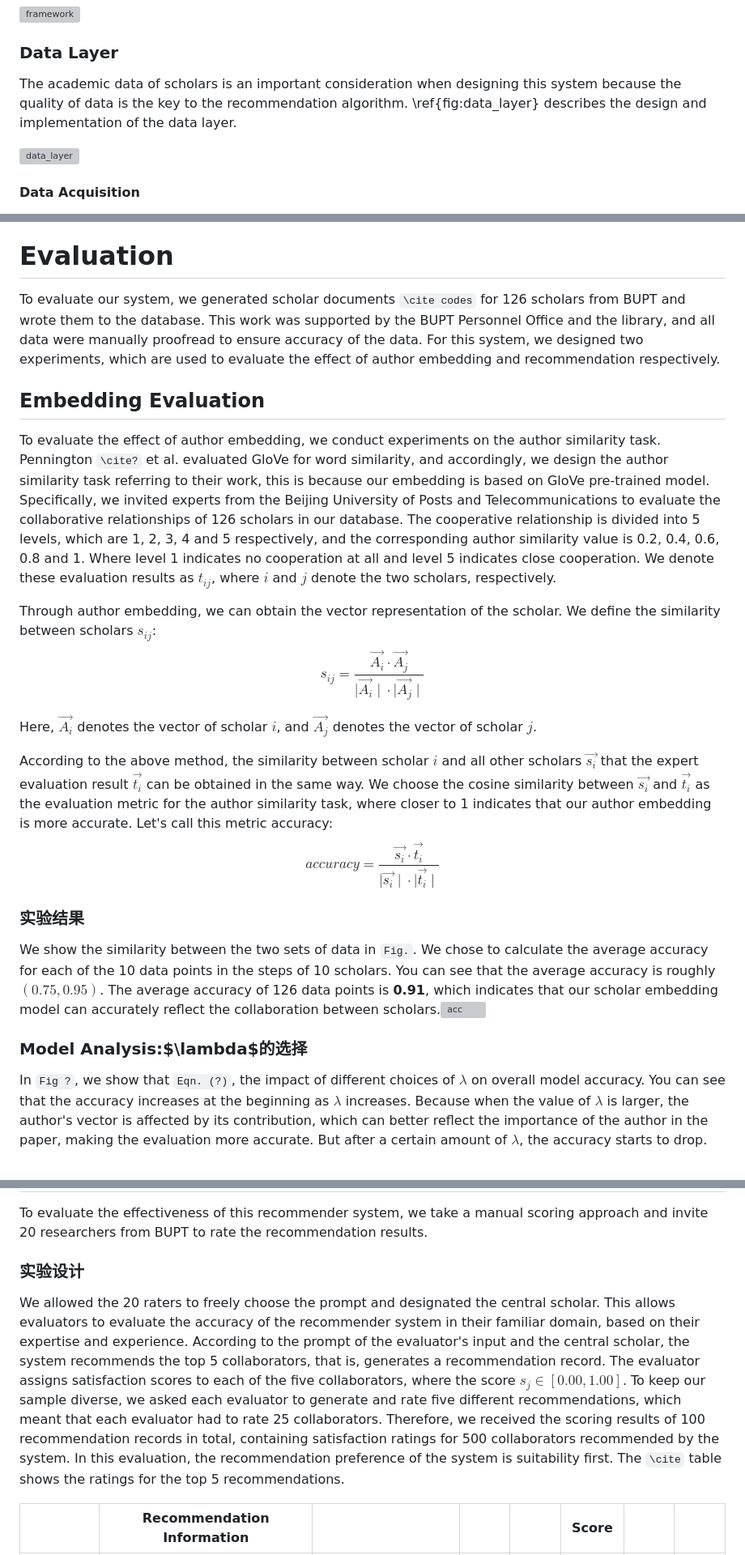
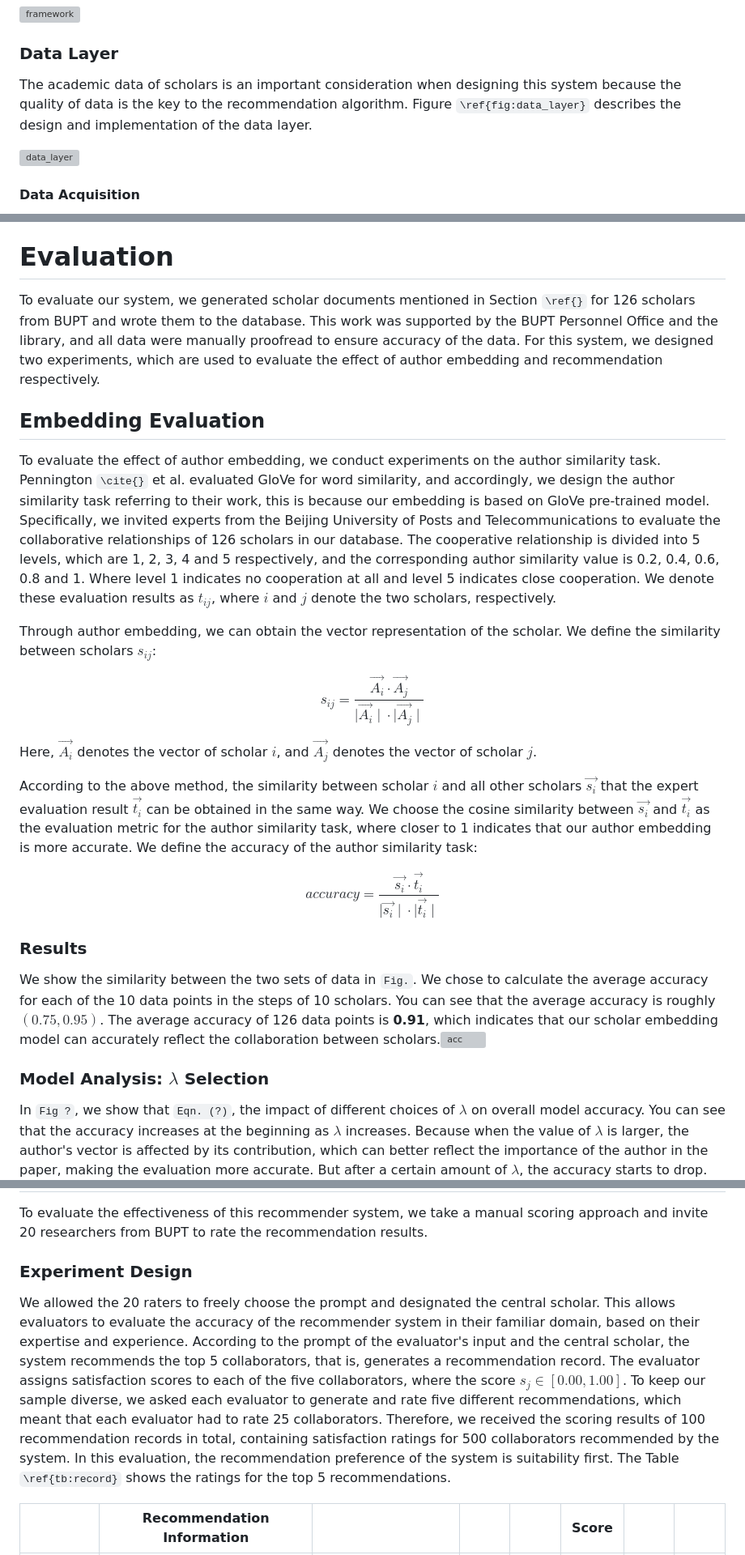
Before and after one commit to Wiederholung/CollabXplorer, a Markdown page: doc/SMC-2023/CollabXplorer-3.1-en.md, 3 parts joined by grey strips. Shown: that part at 81% size. GitHub-like rendering; blank space fills up the shorter version; grey boxes are pictures that could not be loaded.

```diff
--- a/doc/SMC-2023/CollabXplorer-3.1-en.md
+++ b/doc/SMC-2023/CollabXplorer-3.1-en.md
@@ -72,7 +75,7 @@ The system adopts the development mode of front-end and back-end separation, in
 
 ### Data Layer
 
-The academic data of scholars is an important consideration when designing this system because the quality of data is the key to the recommendation algorithm. \ref{fig:data_layer} describes the design and implementation of the data layer.
+The academic data of scholars is an important consideration when designing this system because the quality of data is the key to the recommendation algorithm. Figure `\ref{fig:data_layer}` describes the design and implementation of the data layer.
 
 ![data_layer](https://web.metattri.com/i/2023/04/15/643ac1ba5199a.png)
 
@@ -268,29 +251,31 @@ In summary, this system shows the user's personal information, the level of acad
 
 # Evaluation
 
-To evaluate our system, we generated scholar documents `\cite codes` for 126 scholars from BUPT and wrote them to the database. This work was supported by the BUPT Personnel Office and the library, and all data were manually proofread to ensure accuracy of the data. For this system, we designed two experiments, which are used to evaluate the effect of author embedding and recommendation respectively.
+To evaluate our system, we generated scholar documents mentioned in Section `\ref{}` for 126 scholars from BUPT and wrote them to the database. This work was supported by the BUPT Personnel Office and the library, and all data were manually proofread to ensure accuracy of the data. For this system, we designed two experiments, which are used to evaluate the effect of author embedding and recommendation respectively.
 
 ## Embedding Evaluation
 
-To evaluate the effect of author embedding, we conduct experiments on the author similarity task. Pennington `\cite?` et al. evaluated GloVe for word similarity, and accordingly, we design the author similarity task referring to their work, this is because our embedding is based on GloVe pre-trained model. Specifically, we invited experts from the Beijing University of Posts and Telecommunications to evaluate the collaborative relationships of 126 scholars in our database. The cooperative relationship is divided into 5 levels, which are 1, 2, 3, 4 and 5 respectively, and the corresponding author similarity value is 0.2, 0.4, 0.6, 0.8 and 1. Where level 1 indicates no cooperation at all and level 5 indicates close cooperation. We denote these evaluation results as $t_{ij}$, where $i$ and $j$ denote the two scholars, respectively.
+To evaluate the effect of author embedding, we conduct experiments on the author similarity task. Pennington `\cite{}` et al. evaluated GloVe for word similarity, and accordingly, we design the author similarity task referring to their work, this is because our embedding is based on GloVe pre-trained model. Specifically, we invited experts from the Beijing University of Posts and Telecommunications to evaluate the collaborative relationships of 126 scholars in our database. The cooperative relationship is divided into 5 levels, which are 1, 2, 3, 4 and 5 respectively, and the corresponding author similarity value is 0.2, 0.4, 0.6, 0.8 and 1. Where level 1 indicates no cooperation at all and level 5 indicates close cooperation. We denote these evaluation results as $t_{ij}$, where $i$ and $j$ denote the two scholars, respectively.
 
 Through author embedding, we can obtain the vector representation of the scholar. We define the similarity between scholars $s_{ij}$:
+
 $$
 s_{ij} = \frac{\vec{A_i} \cdot \vec{A_j}}{{\mid \vec{A_i} \mid} \cdot {\mid \vec{A_j} \mid}}
 $$
 
 Here, $\vec{A_i}$ denotes the vector of scholar $i$, and $\vec{A_j}$ denotes the vector of scholar $j$.
 
-According to the above method, the similarity between scholar $i$ and all other scholars $\vec{s_i}$ that the expert evaluation result $\vec{t_{i}}$ can be obtained in the same way. We choose the cosine similarity between $\vec{s_i}$ and $\vec{t_i}$ as the evaluation metric for the author similarity task, where closer to 1 indicates that our author embedding is more accurate. Let's call this metric accuracy:
+According to the above method, the similarity between scholar $i$ and all other scholars $\vec{s_i}$ that the expert evaluation result $\vec{t_{i}}$ can be obtained in the same way. We choose the cosine similarity between $\vec{s_i}$ and $\vec{t_i}$ as the evaluation metric for the author similarity task, where closer to 1 indicates that our author embedding is more accurate. We define the accuracy of the author similarity task:
+
 $$
 accuracy = \frac{\vec{s_i} \cdot \vec{t_{i}}}{{\mid \vec{s_i} \mid} \cdot {\mid \vec{t_{i}} \mid}}
 $$
 
-### 实验结果
+### Results
 
 We show the similarity between the two sets of data in `Fig.`. We chose to calculate the average accuracy for each of the 10 data points in the steps of 10 scholars. You can see that the average accuracy is roughly $(0.75, 0.95)$. The average accuracy of 126 data points is **0.91**, which indicates that our scholar embedding model can accurately reflect the collaboration between scholars.![acc](https://my-typora-p1.oss-cn-beijing.aliyuncs.com/typoraImgs/202303120043420.png)
 
-### Model Analysis:$\lambda$的选择
+### Model Analysis: $\lambda$ Selection
 
 In `Fig ?`, we show that `Eqn. (?)`, the impact of different choices of $\lambda$ on overall model accuracy. You can see that the accuracy increases at the beginning as $\lambda$ increases. Because when the value of $\lambda$ is larger, the author's vector is affected by its contribution, which can better reflect the importance of the author in the paper, making the evaluation more accurate. But after a certain amount of $\lambda$, the accuracy starts to drop. This is because when the value of $\lambda$ is large, the vector of authors is affected by the influence of the paper, but this influence is determined by the number of citations of the paper, and the number of citations of the paper is affected by many factors, such as the publication time of the paper, the topic of the paper, etc. Therefore, after the value of $\lambda$ reaches a certain level, the author's vector will be affected by many irrelevant factors, making the evaluation inaccurate. For this reason, we chose a value of 0.56 for $\lambda$, which gives us the maximum accuracy.
 
@@ -300,12 +285,12 @@ In `Fig ?`, we show that `Eqn. (?)`, the impact of different choices of $\lambda
 
 To evaluate the effectiveness of this recommender system, we take a manual scoring approach and invite 20 researchers from BUPT to rate the recommendation results.
 
-### 实验设计
+### Experiment Design
 
 We allowed the 20 raters to freely choose the prompt and designated the central scholar. This allows evaluators to evaluate the accuracy of the recommender system in their familiar domain, based on their expertise and experience.
 According to the prompt of the evaluator's input and the central scholar, the system recommends the top 5 collaborators, that is, generates a recommendation record. The evaluator assigns satisfaction scores to each of the five collaborators, where the score $s_j \in \left [0.00,1.00 \right]$.
 To keep our sample diverse, we asked each evaluator to generate and rate five different recommendations, which meant that each evaluator had to rate 25 collaborators. Therefore, we received the scoring results of 100 recommendation records in total, containing satisfaction ratings for 500 collaborators recommended by the system.
-In this evaluation, the recommendation preference of the system is suitability first. The `\cite` table shows the ratings for the top 5 recommendations.
+In this evaluation, the recommendation preference of the system is suitability first. The Table `\ref{tb:record}` shows the ratings for the top 5 recommendations.
 
 |           | Recommendation Information |                      |      |      | Score |      |      |
 | --------- | -------------------------- | -------------------- | ---- | ---- | ----- | ---- | ---- |
```
Also changed, not shown: other parts of doc/SMC-2023/CollabXplorer-3.1-en.md (+45 -57 lines), doc/SMC-2023/CollabXplorer-3.1.md (+2 -2 lines).
